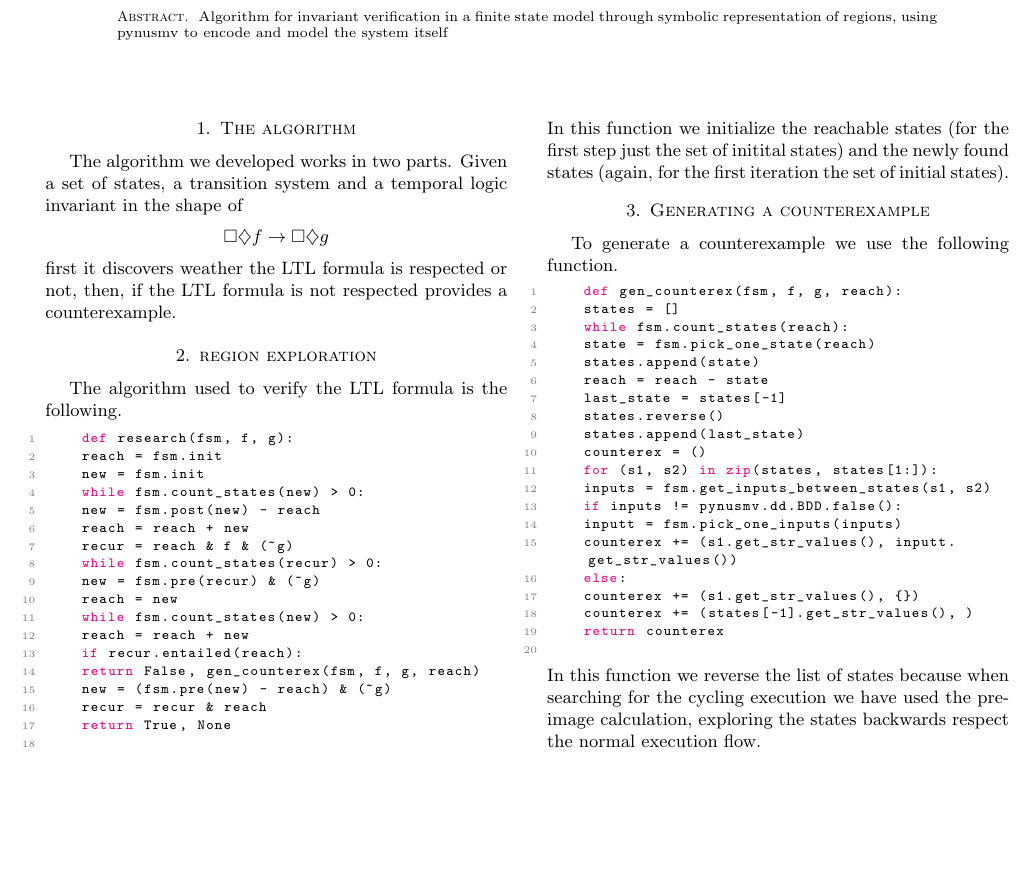
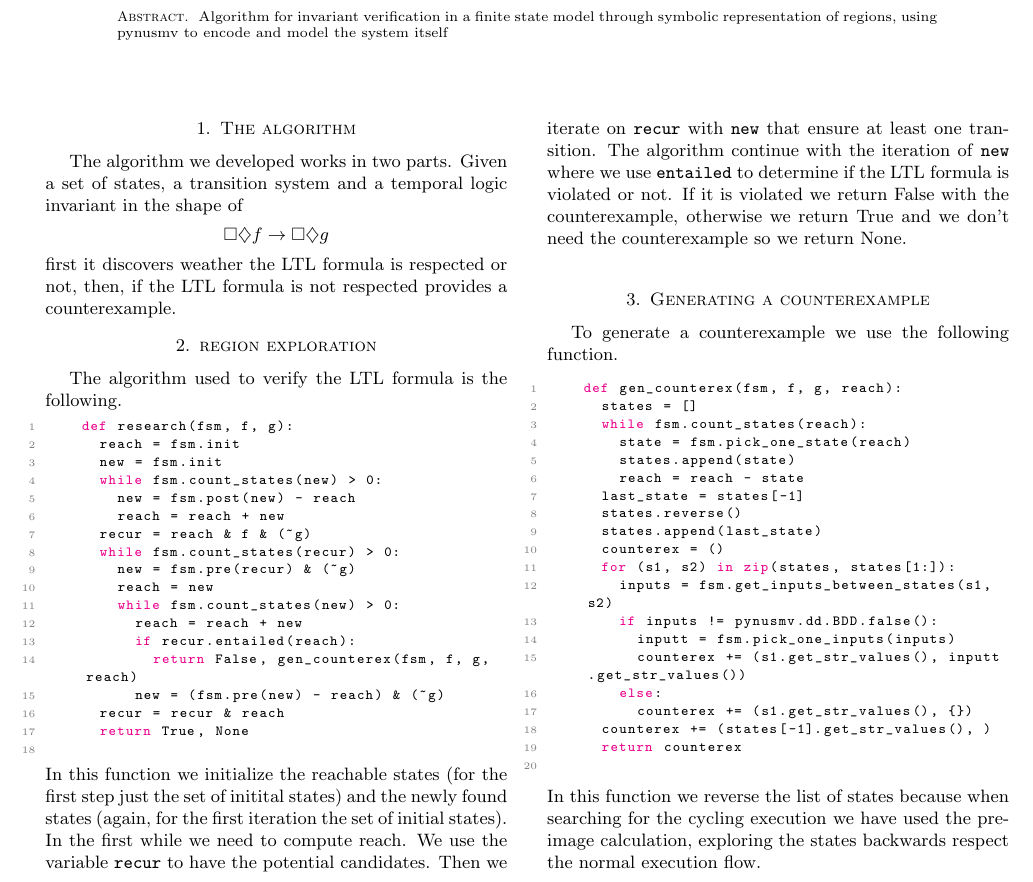
Before and after one commit to badadumTss/fmcs-assignment-2, a LaTeX paper (report/report.tex): part of the page, cut so that both start at the same text, the shorter picture padded with empty space. Compiled offline with pdfLaTeX.

Commit message:
Update report.tex

```diff
--- a/report/report.tex
+++ b/report/report.tex
@@ -93,6 +93,11 @@
 	In this function we initialize the reachable states (for the first step just the
 	set of initital states) and the newly found states (again,
 	for the first iteration the set of initial states).
+	In the first while we need to compute reach.
+	We use the variable \texttt{recur} to have the potential candidates.
+	Then we iterate on \texttt{recur} with \texttt{new} that ensure at least one transition.
+	The algorithm continue with the iteration of \texttt{new} where we use \texttt{entailed} to determine if the LTL formula is violated or not.
+	If it is violated we return False with the counterexample, otherwise we return True and we don't need the counterexample so we return None.
 
 	\section{Generating a counterexample}\label{back}
 	To generate a counterexample we use the following function.
```
Lines whose indentation alone changed are shown as unchanged.
